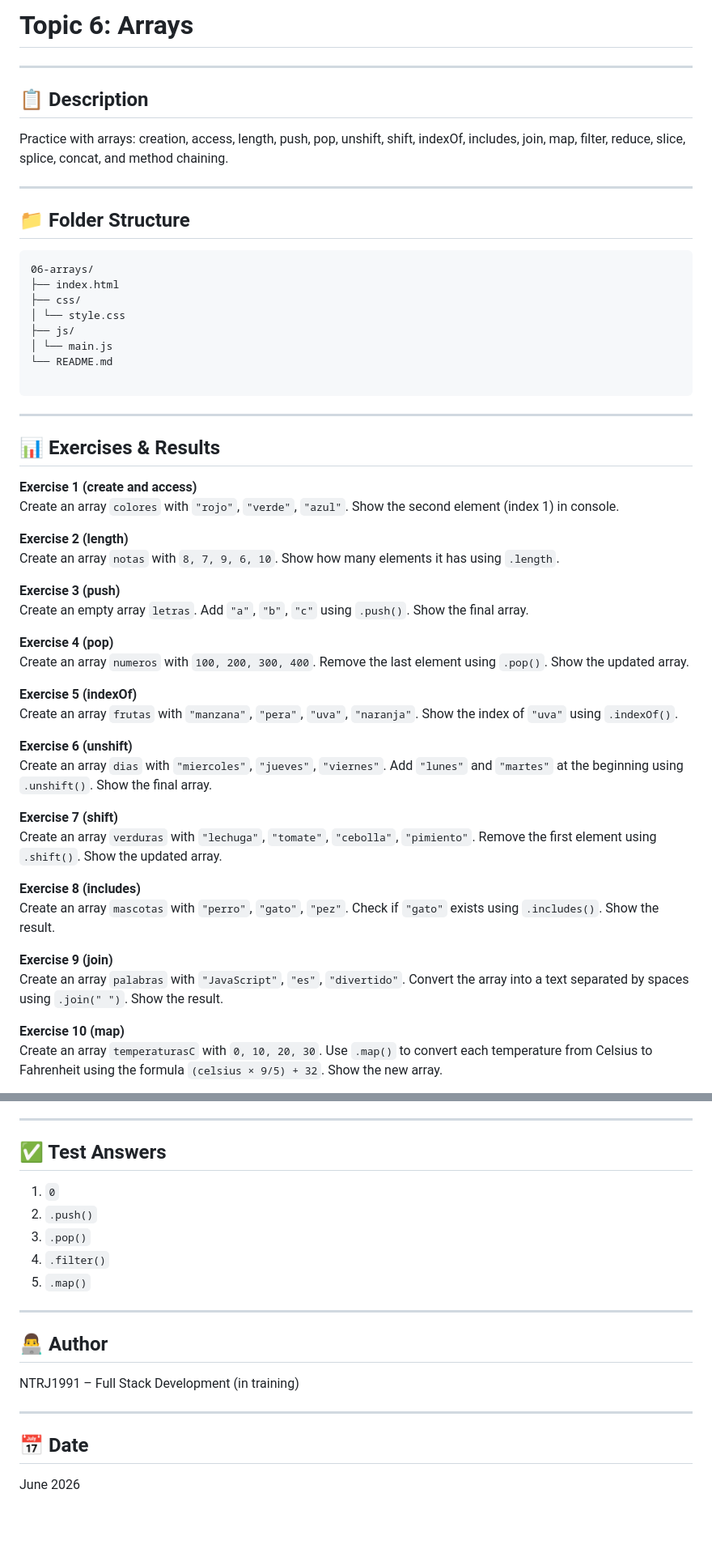
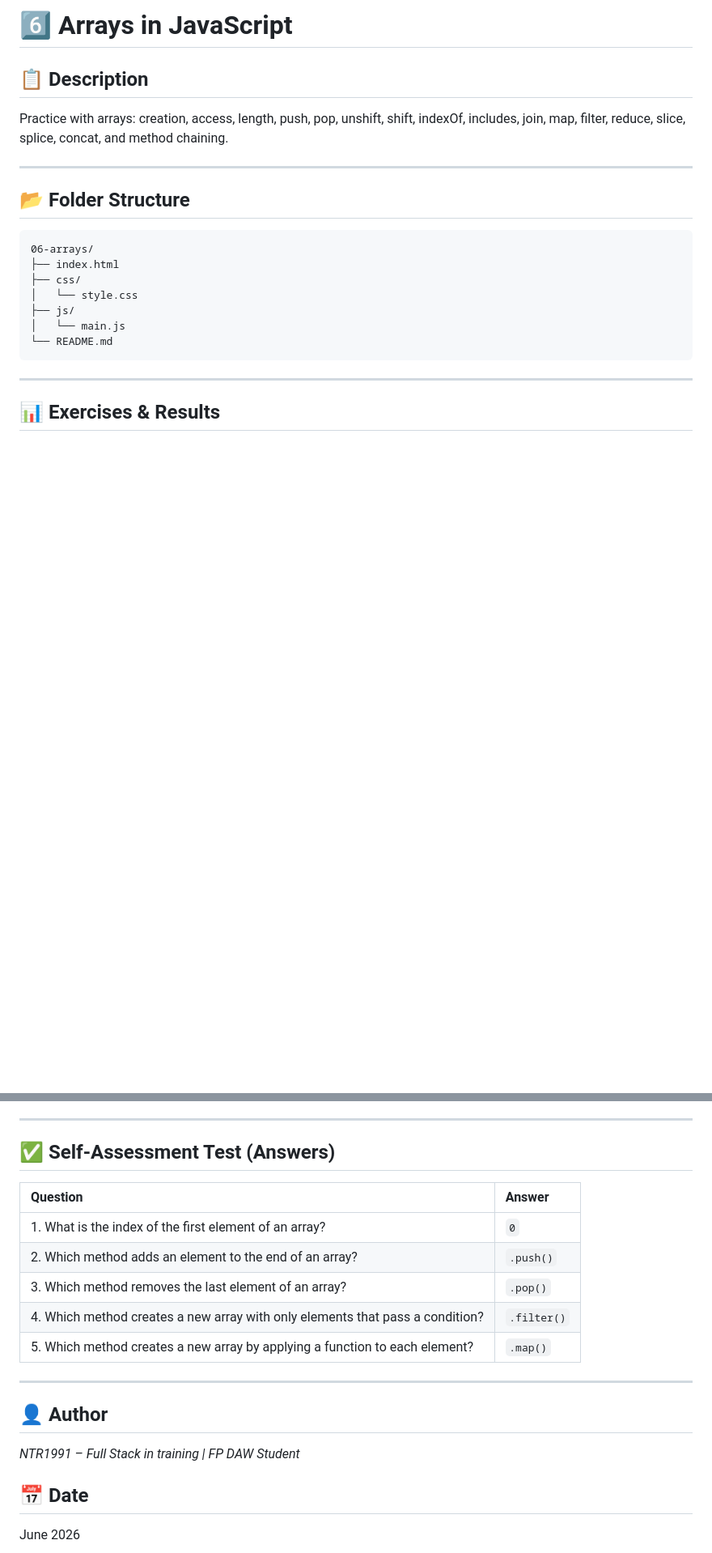
Before and after one commit to NTR1991/aprendizaje-fullstack, a Markdown page: javascript/06-arrays/README.md, 2 parts joined by grey strips. Shown at 81% size. Drawn GitHub-style; blank space fills up the shorter version.

`````diff
--- a/javascript/06-arrays/README.md
+++ b/javascript/06-arrays/README.md
@@ -1,6 +1,4 @@
-# Topic 6: Arrays
-
----
+# 6️⃣ Arrays in JavaScript
 
 ## 📋 Description
 
@@ -8,50 +6,19 @@ Practice with arrays: creation, access, length, push, pop, unshift, shift, index
 
 ---
 
-## 📁 Folder Structure
+## 📂 Folder Structure
 
-````
+```
 06-arrays/
 ├── index.html
 ├── css/
-│ └── style.css
+│   └── style.css
 ├── js/
-│ └── main.js
+│   └── main.js
 └── README.md
-
-````
+```
 
 ---
 
 ## 📊 Exercises & Results
 
-**Exercise 1 (create and access)**
-Create an array `colores` with `"rojo"`, `"verde"`, `"azul"`. Show the second element (index 1) in console.
-
-**Exercise 2 (length)**
-Create an array `notas` with `8, 7, 9, 6, 10`. Show how many elements it has using `.length`.
-
-**Exercise 3 (push)**
-Create an empty array `letras`. Add `"a"`, `"b"`, `"c"` using `.push()`. Show the final array.
-
-**Exercise 4 (pop)**
-Create an array `numeros` with `100, 200, 300, 400`. Remove the last element using `.pop()`. Show the updated array.
-
-**Exercise 5 (indexOf)**
-Create an array `frutas` with `"manzana"`, `"pera"`, `"uva"`, `"naranja"`. Show the index of `"uva"` using `.indexOf()`.
-
-**Exercise 6 (unshift)**
-Create an array `dias` with `"miercoles"`, `"jueves"`, `"viernes"`. Add `"lunes"` and `"martes"` at the beginning using `.unshift()`. Show the final array.
-
-**Exercise 7 (shift)**
-Create an array `verduras` with `"lechuga"`, `"tomate"`, `"cebolla"`, `"pimiento"`. Remove the first element using `.shift()`. Show the updated array.
-
-**Exercise 8 (includes)**
-Create an array `mascotas` with `"perro"`, `"gato"`, `"pez"`. Check if `"gato"` exists using `.includes()`. Show the result.
-
-**Exercise 9 (join)**
-Create an array `palabras` with `"JavaScript"`, `"es"`, `"divertido"`. Convert the array into a text separated by spaces using `.join(" ")`. Show the result.
-
-**Exercise 10 (map)**
-Create an array `temperaturasC` with `0, 10, 20, 30`. Use `.map()` to convert each temperature from Celsius to Fahrenheit using the formula `(celsius × 9/5) + 32`. Show the new array.
-
@@ -95,21 +61,21 @@ Create an array `palabrasF` with `"hola"`, `"mundo"`, `"hola"`, `"javascript"`,
 
 ---
 
-## ✅ Test Answers
+## ✅ Self-Assessment Test (Answers)
 
-1. `0`
-2. `.push()`
-3. `.pop()`
-4. `.filter()`
-5. `.map()`
+| Question | Answer |
+| :--- | :--- |
+| 1. What is the index of the first element of an array? | `0` |
+| 2. Which method adds an element to the end of an array? | `.push()` |
+| 3. Which method removes the last element of an array? | `.pop()` |
+| 4. Which method creates a new array with only elements that pass a condition? | `.filter()` |
+| 5. Which method creates a new array by applying a function to each element? | `.map()` |
 
 ---
 
-## 👨‍💻 Author
+## 👤 Author
 
-NTRJ1991 – Full Stack Development (in training)
-
----
+*NTR1991 – Full Stack in training | FP DAW Student*
 
 ## 📅 Date
 
`````
Also changed, not shown: other parts of javascript/06-arrays/README.md (+19 -20 lines).
